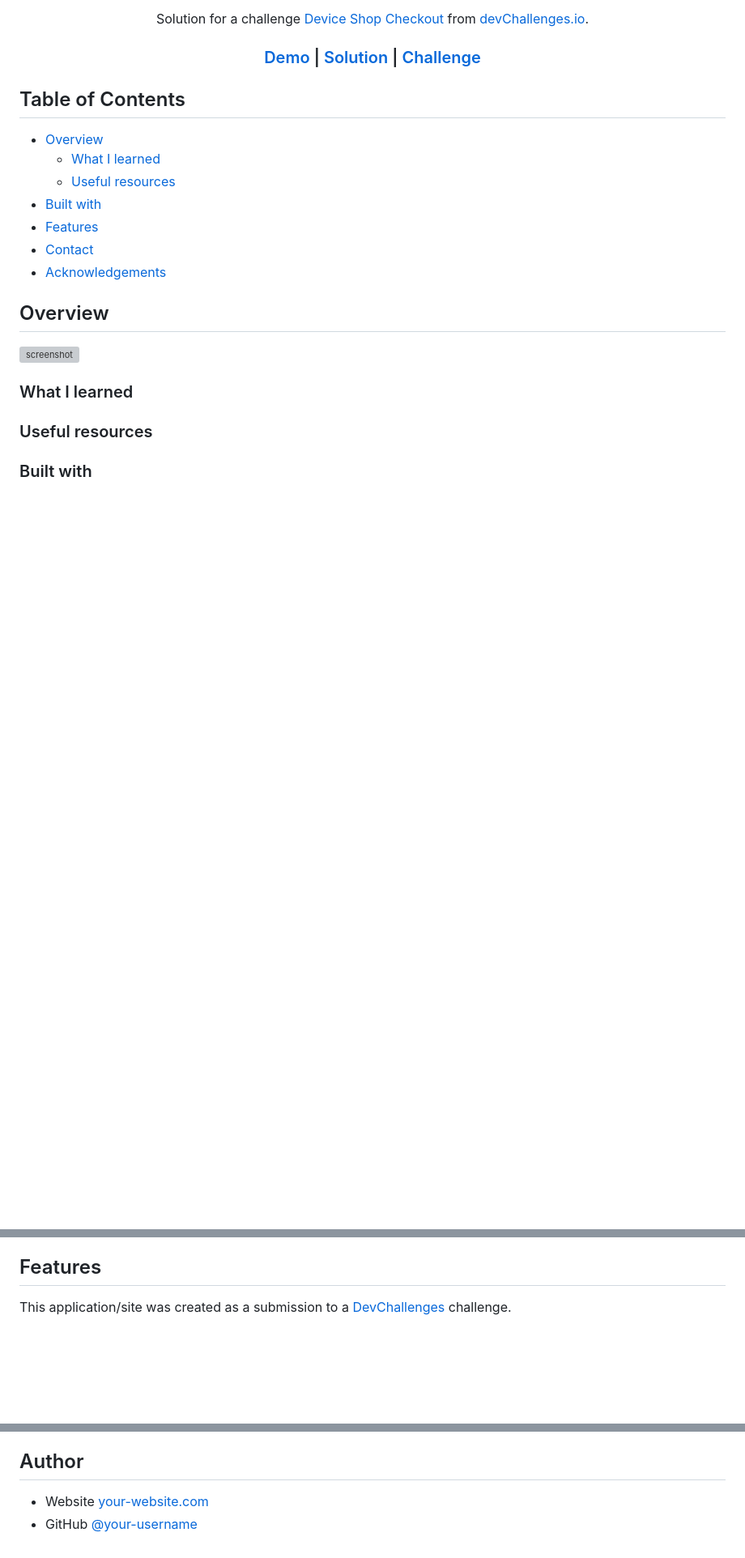
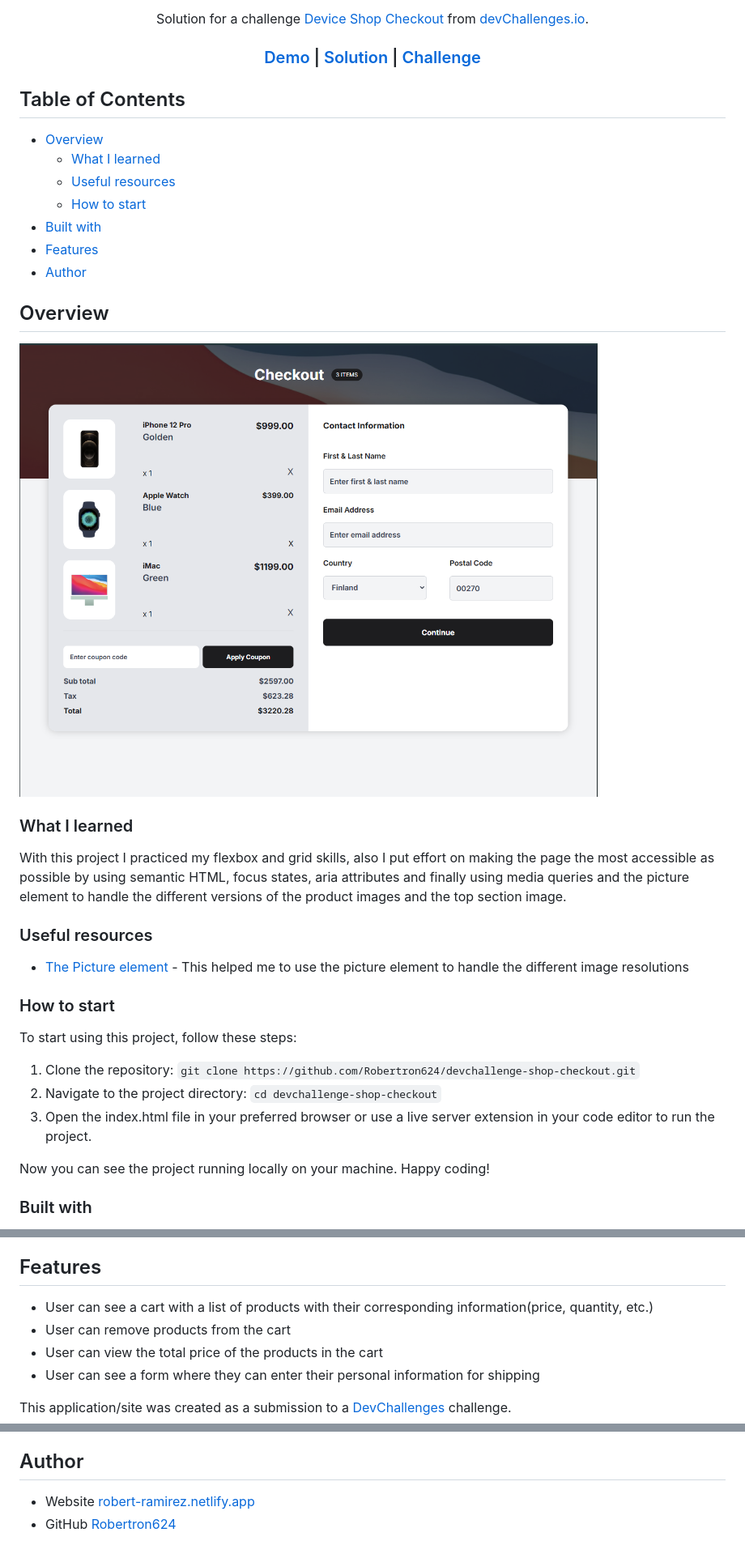
Before and after one commit to Robertron624/devchallenge-shop-checkout, a Markdown page: README.md, 3 parts joined by grey strips. Shown: that part at 81% size. Drawn GitHub-style; pictures changed too: image.png (added); blank space fills up the shorter version; grey boxes are pictures that could not be loaded.

Commit message:
docs: added real documentation

```diff
--- a/README.md
+++ b/README.md
@@ -27,34 +27,34 @@
 - [Overview](#overview)
     - [What I learned](#what-i-learned)
     - [Useful resources](#useful-resources)
+    - [How to start](#how-to-start)
 - [Built with](#built-with)
 - [Features](#features)
-- [Contact](#contact)
-- [Acknowledgements](#acknowledgements)
+- [Author](#author)
 
 <!-- OVERVIEW -->
 
 ## Overview
-
-![screenshot](https://user-images.githubusercontent.com/16707738/92399059-5716eb00-f132-11ea-8b14-bcacdc8ec97b.png)
-
-<!--
-Introduce your projects by taking a screenshot or a gif. Try to tell visitors a story about your project by answering:
-
-- What have you learned/improved?
-- Your wisdom? :)
--->
+![Screenshot](image.png)
 
 ### What I learned
 
-<!-- Use this section to recap over some of your major learnings while working through this project. Writing these out and providing code samples of areas you want to highlight is a great way to reinforce your own knowledge. -->
+With this project I practiced my flexbox and grid skills, also I put effort on making the page the most accessible as possible by using semantic HTML, focus states, aria attributes and finally using media queries
+and the picture element to handle the different versions of the product images and the top section image.
 
 ### Useful resources
 
-<!--
-- [Example resource 1](https://www.example.com) - This helped me for XYZ reason. I really liked this pattern and will use it going forward.
-- [Example resource 2](https://www.example.com) - This is an amazing article which helped me finally understand XYZ. I'd recommend it to anyone still learning this concept.
--->
+- [The Picture element](https://developer.mozilla.org/en-US/docs/Web/HTML/Element/picture) - This helped me to use the picture element to handle the different image resolutions
+
+### How to start
+
+To start using this project, follow these steps:
+
+1. Clone the repository: `git clone https://github.com/Robertron624/devchallenge-shop-checkout.git`
+2. Navigate to the project directory: `cd devchallenge-shop-checkout`
+3. Open the index.html file in your preferred browser or use a live server extension in your code editor to run the project.
+
+Now you can see the project running locally on your machine. Happy coding!
 
 ### Built with
 
@@ -70,7 +67,10 @@ Introduce your projects by taking a screenshot or a gif. Try to tell visitors a
 
 ## Features
 
-<!-- List the features of your application or follow the template. Don't share the figma file here :) -->
+- User can see a cart with a list of products with their corresponding information(price, quantity, etc.)
+- User can remove products from the cart
+- User can view the total price of the products in the cart
+- User can see a form where they can enter their personal information for shipping
 
 This application/site was created as a submission to a [DevChallenges](https://devchallenges.io/challenges-dashboard) challenge.
 
@@ -80,5 +77,5 @@ This application/site was created as a submission to a [DevChallenges](https://d
 
 ## Author
 
-- Website [your-website.com](https://{your-web-site-link})
-- GitHub [@your-username](https://{github.com/your-usermame})
+- Website [robert-ramirez.netlify.app](https://robert-ramirez.netlify.app/)
+- GitHub [Robertron624](https://github.com/Robertron624)
```
Also changed, not shown: other parts of README.md (+2 -8 lines).
